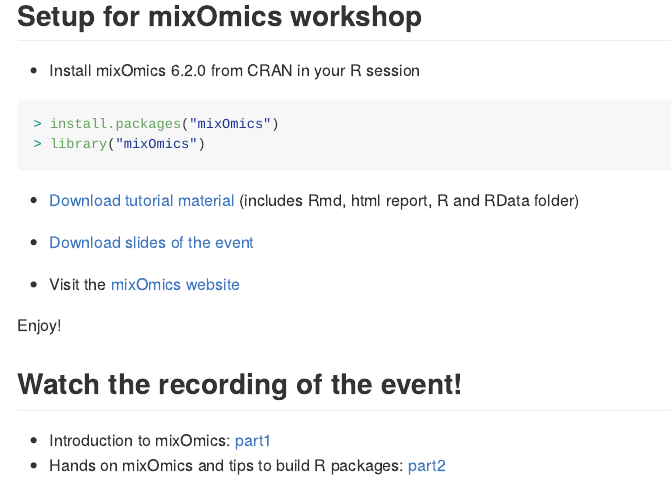
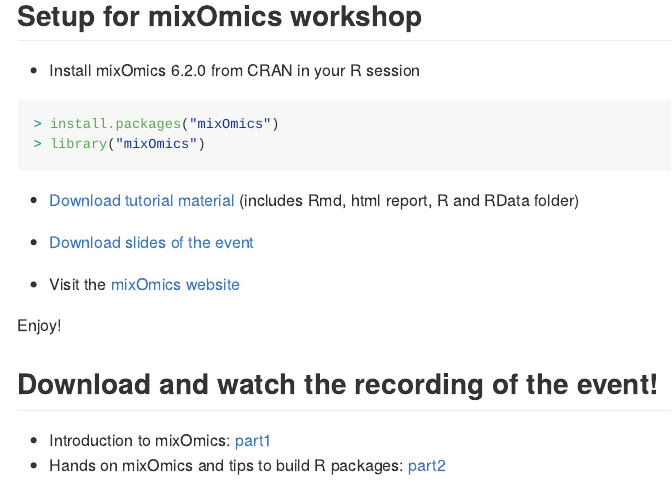
Before and after one commit to R-LadiesAKL/Events-2017, an R Markdown document (2017-08-22-combine-large-scale-dataset-workshop/mixOmics_material.Rmd): the page in a window 1100 px wide, from 210 px down. Rendered offline with R 4.5, knitr and Pandoc, with nearby package versions.

Commit message:
links to video of event

```diff
--- a/2017-08-22-combine-large-scale-dataset-workshop/mixOmics_material.Rmd
+++ b/2017-08-22-combine-large-scale-dataset-workshop/mixOmics_material.Rmd
@@ -24,7 +24,7 @@ library("mixOmics")
 Enjoy!
 
 
-## Watch the recording of the event!
+## Download and watch the recording of the event!
 
 - Introduction to mixOmics: [part1](https://drive.google.com/file/d/0Bxc_SWRSPZhyWGNwMnpUQTBjM1k/view?usp=sharing)
 - Hands on mixOmics and tips to build R packages: [part2](https://drive.google.com/file/d/0Bxc_SWRSPZhyY1lTVURzT2pncGM/view?usp=sharing)
```
Also changed, not shown: 2017-08-22-combine-large-scale-dataset-workshop/README.md.
